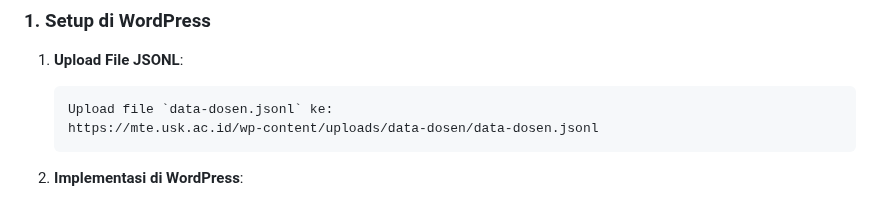
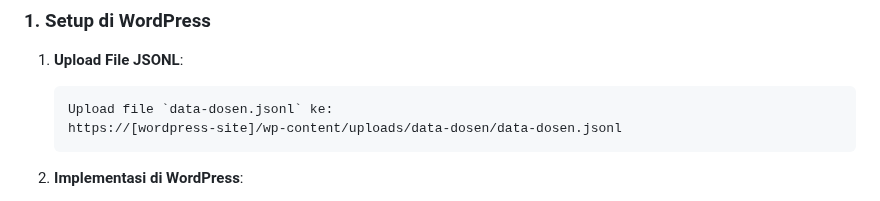
Before and after one commit to KingSyah/Editor-Data-Dosen, a Markdown page: README.md, the part around the change. Drawn GitHub-style.

````diff
--- a/README.md
+++ b/README.md
@@ -36,7 +36,7 @@ PROFIL-DOSEN-MTE/
 1. **Upload File JSONL**:
    ```
    Upload file `data-dosen.jsonl` ke:
-   https://mte.usk.ac.id/wp-content/uploads/data-dosen/data-dosen.jsonl
+   https://[wordpress-site]/wp-content/uploads/data-dosen/data-dosen.jsonl
    ```
 
 2. **Implementasi di WordPress**:
````
